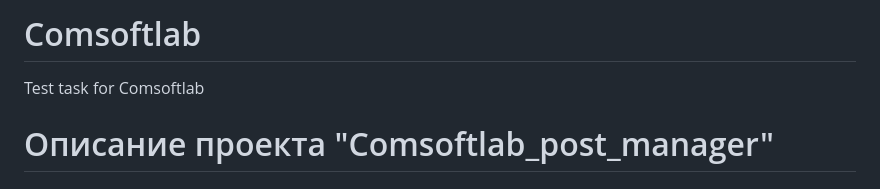
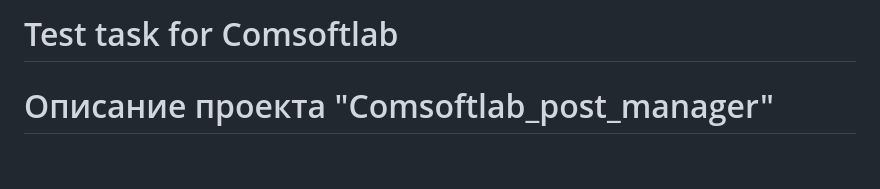
Before and after one commit to gerich02/Comsoftlab, a Markdown page: README.md, the part around the change. GitHub-like rendering; blank space fills up the shorter version.

Commit message:
Readme added

```diff
--- a/README.md
+++ b/README.md
@@ -1,5 +1,4 @@
-# Comsoftlab
-Test task for Comsoftlab
+# Test task for Comsoftlab
 #  Описание проекта "Comsoftlab_post_manager"
 
 ## Описание
```
